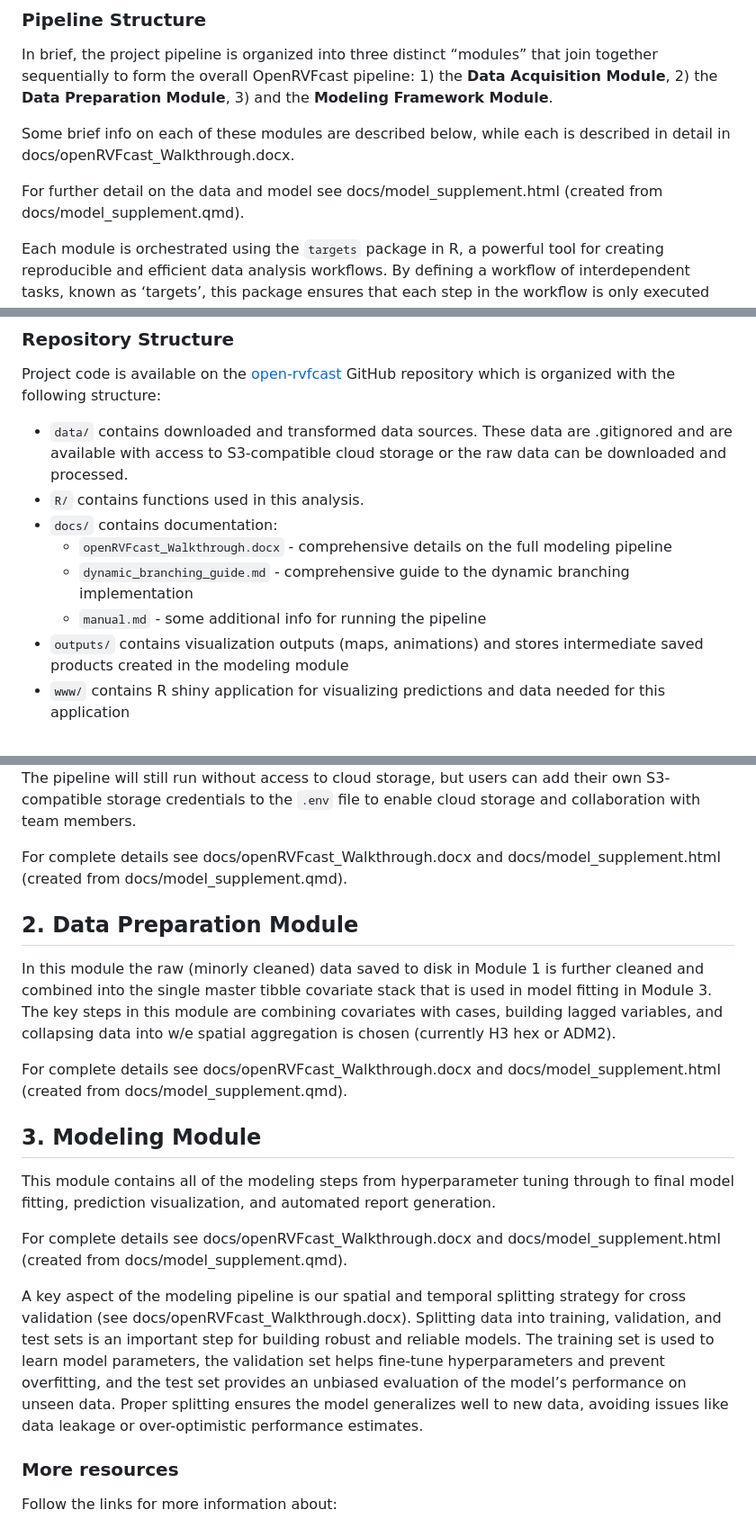
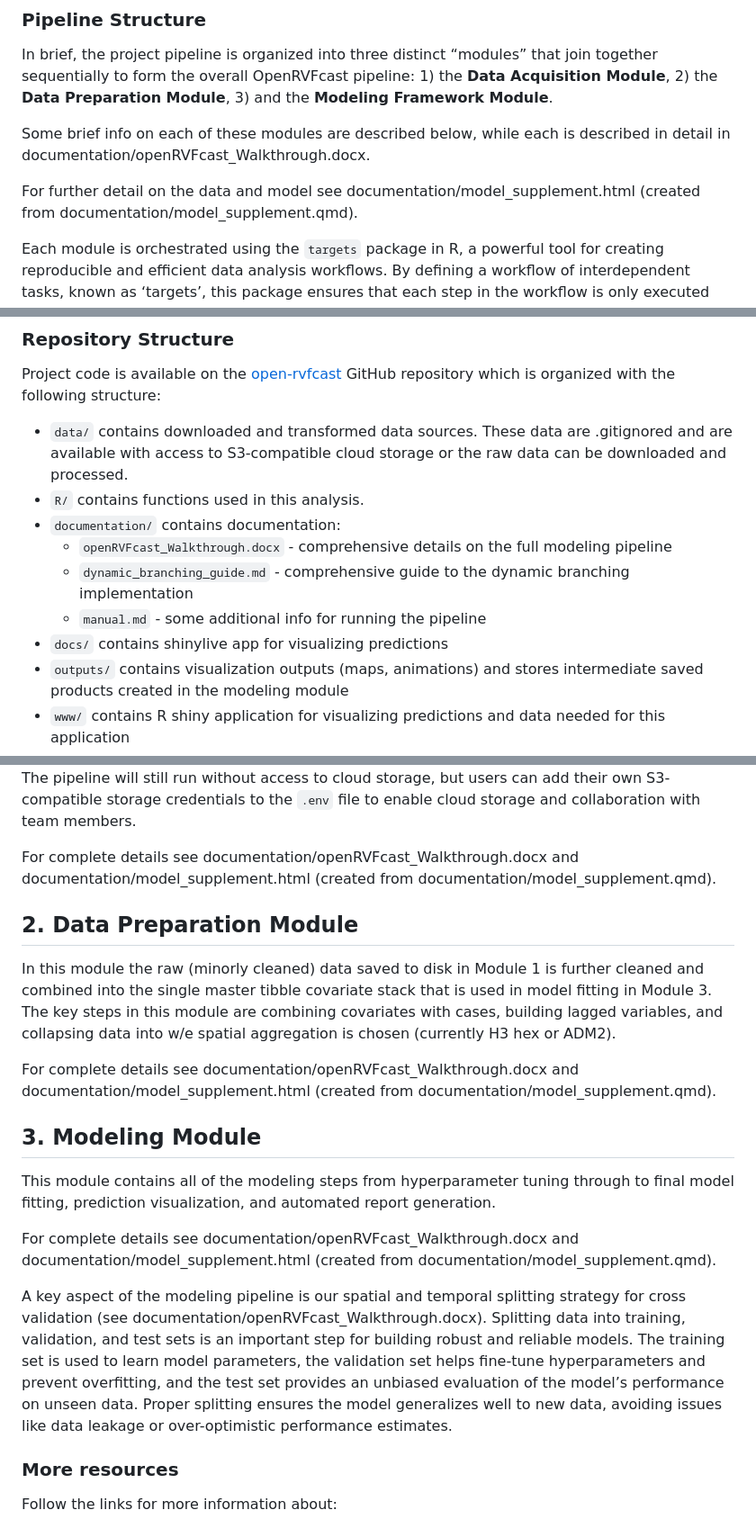
Before and after one commit to One-Health-Research-Consulting/open-rvfcast, a Markdown page: README.md, 3 parts joined by grey strips. Shown at 90% size. Rendered like a GitHub page.

Commit message:
updating readme for folder name changes

```diff
--- a/README.md
+++ b/README.md
@@ -38,10 +38,11 @@ OpenRVFcast pipeline: 1) the **Data Acquisition Module**, 2) the **Data
 Preparation Module**, 3) and the **Modeling Framework Module**.
 
 Some brief info on each of these modules are described below, while each
-is described in detail in docs/openRVFcast_Walkthrough.docx.
+is described in detail in documentation/openRVFcast_Walkthrough.docx.
 
-For further detail on the data and model see docs/model_supplement.html
-(created from docs/model_supplement.qmd).
+For further detail on the data and model see
+documentation/model_supplement.html (created from
+documentation/model_supplement.qmd).
 
 Each module is orchestrated using the `targets` package in R, a powerful
 tool for creating reproducible and efficient data analysis workflows. By
@@ -70,12 +71,13 @@ GitHub repository which is organized with the following structure:
   are .gitignored and are available with access to S3-compatible cloud
   storage or the raw data can be downloaded and processed.
 - `R/` contains functions used in this analysis.
-- `docs/` contains documentation:
+- `documentation/` contains documentation:
   - `openRVFcast_Walkthrough.docx` - comprehensive details on the full
     modeling pipeline
   - `dynamic_branching_guide.md` - comprehensive guide to the dynamic
     branching implementation
   - `manual.md` - some additional info for running the pipeline
+- `docs/` contains shinylive app for visualizing predictions
 - `outputs/` contains visualization outputs (maps, animations) and
   stores intermediate saved products created in the modeling module
 - `www/` contains R shiny application for visualizing predictions and
@@ -172,8 +174,9 @@ storage). The pipeline will still run without access to cloud storage,
 but users can add their own S3-compatible storage credentials to the
 `.env` file to enable cloud storage and collaboration with team members.
 
-For complete details see docs/openRVFcast_Walkthrough.docx and
-docs/model_supplement.html (created from docs/model_supplement.qmd).
+For complete details see documentation/openRVFcast_Walkthrough.docx and
+documentation/model_supplement.html (created from
+documentation/model_supplement.qmd).
 
 ## 2. Data Preparation Module
 
@@ -184,8 +187,9 @@ module are combining covariates with cases, building lagged variables,
 and collapsing data into w/e spatial aggregation is chosen (currently H3
 hex or ADM2).
 
-For complete details see docs/openRVFcast_Walkthrough.docx and
-docs/model_supplement.html (created from docs/model_supplement.qmd).
+For complete details see documentation/openRVFcast_Walkthrough.docx and
+documentation/model_supplement.html (created from
+documentation/model_supplement.qmd).
 
 ## 3. Modeling Module
 
@@ -193,18 +197,19 @@ This module contains all of the modeling steps from hyperparameter
 tuning through to final model fitting, prediction visualization, and
 automated report generation.
 
-For complete details see docs/openRVFcast_Walkthrough.docx and
-docs/model_supplement.html (created from docs/model_supplement.qmd).
+For complete details see documentation/openRVFcast_Walkthrough.docx and
+documentation/model_supplement.html (created from
+documentation/model_supplement.qmd).
 
 A key aspect of the modeling pipeline is our spatial and temporal
 splitting strategy for cross validation (see
-docs/openRVFcast_Walkthrough.docx). Splitting data into training,
-validation, and test sets is an important step for building robust and
-reliable models. The training set is used to learn model parameters, the
-validation set helps fine-tune hyperparameters and prevent overfitting,
-and the test set provides an unbiased evaluation of the model’s
-performance on unseen data. Proper splitting ensures the model
-generalizes well to new data, avoiding issues like data leakage or
+documentation/openRVFcast_Walkthrough.docx). Splitting data into
+training, validation, and test sets is an important step for building
+robust and reliable models. The training set is used to learn model
+parameters, the validation set helps fine-tune hyperparameters and
+prevent overfitting, and the test set provides an unbiased evaluation of
+the model’s performance on unseen data. Proper splitting ensures the
+model generalizes well to new data, avoiding issues like data leakage or
 over-optimistic performance estimates.
 
 ### More resources
```
Also changed, not shown: other parts of README.md (+1 -1 lines).
